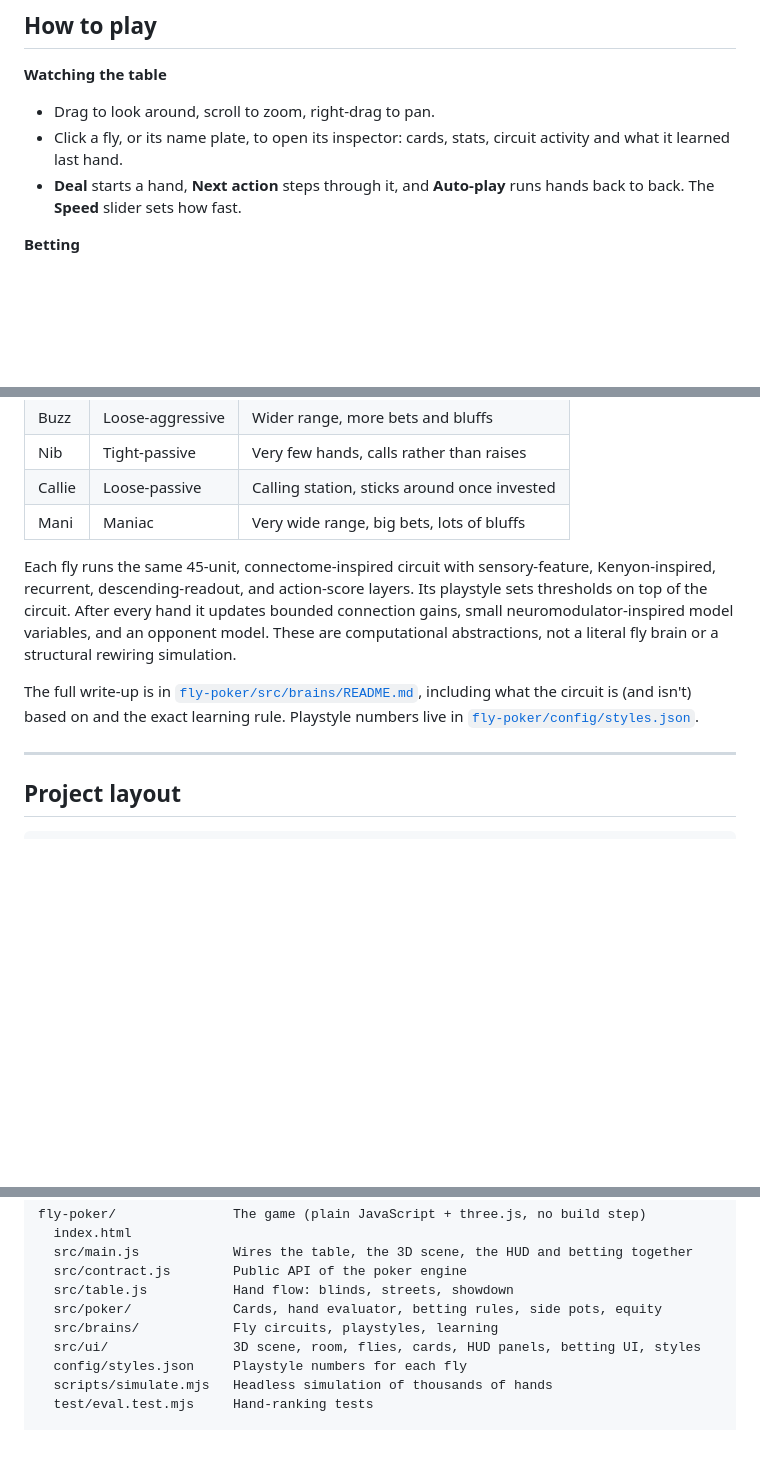
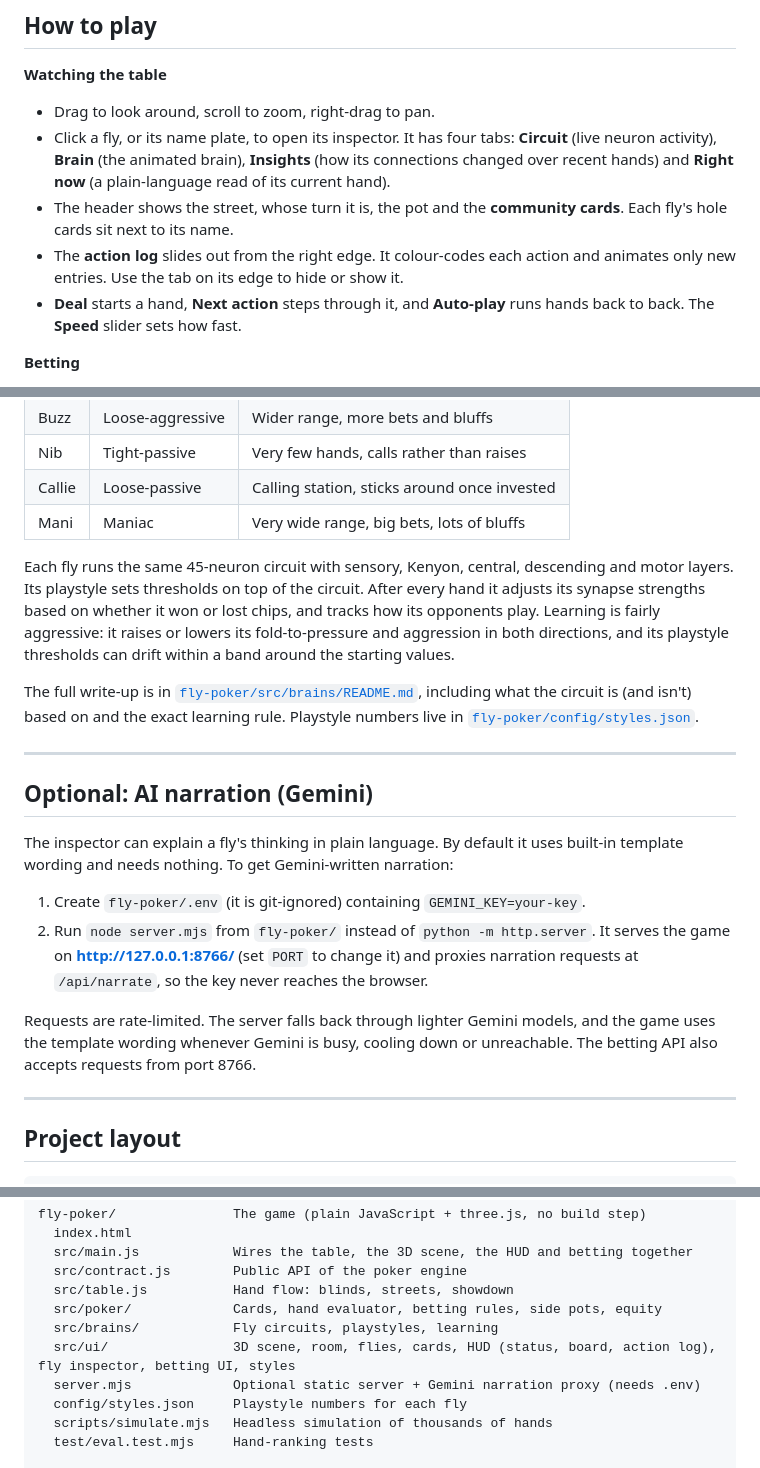
Before and after one commit to harshhsoni29/RU-Hackathon, a Markdown page: README.md, 3 parts joined by grey strips. GitHub-like rendering; blank space fills up the shorter version.

Commit message:
Enhance README with NPC, AI narration, and circuit details
Updated the README to clarify NPC bettors, explain AI narration setup, and improve circuit description.

```diff
--- a/README.md
+++ b/README.md
@@ -44,7 +44,9 @@ The game still runs without the API. The bet buttons just read "Offline".
 **Watching the table**
 
 - Drag to look around, scroll to zoom, right-drag to pan.
-- Click a fly, or its name plate, to open its inspector: cards, stats, circuit activity and what it learned last hand.
+- Click a fly, or its name plate, to open its inspector. It has four tabs: **Circuit** (live neuron activity), **Brain** (the animated brain), **Insights** (how its connections changed over recent hands) and **Right now** (a plain-language read of its current hand).
+- The header shows the street, whose turn it is, the pot and the **community cards**. Each fly's hole cards sit next to its name.
+- The **action log** slides out from the right edge. It colour-codes each action and animates only new entries. Use the tab on its edge to hide or show it.
 - **Deal** starts a hand, **Next action** steps through it, and **Auto-play** runs hands back to back. The **Speed** slider sets how fast.
 
 **Betting**
@@ -87,9 +89,20 @@ NPCs never affect your bet: odds are fixed when the round opens and every winnin
 | Callie | Loose-passive | Calling station, sticks around once invested |
 | Mani | Maniac | Very wide range, big bets, lots of bluffs |
 
-Each fly runs the same 45-unit, connectome-inspired circuit with sensory-feature, Kenyon-inspired, recurrent, descending-readout, and action-score layers. Its playstyle sets thresholds on top of the circuit. After every hand it updates bounded connection gains, small neuromodulator-inspired model variables, and an opponent model. These are computational abstractions, not a literal fly brain or a structural rewiring simulation.
+Each fly runs the same 45-neuron circuit with sensory, Kenyon, central, descending and motor layers. Its playstyle sets thresholds on top of the circuit. After every hand it adjusts its synapse strengths based on whether it won or lost chips, and tracks how its opponents play. Learning is fairly aggressive: it raises or lowers its fold-to-pressure and aggression in both directions, and its playstyle thresholds can drift within a band around the starting values.
 
 The full write-up is in [`fly-poker/src/brains/README.md`](fly-poker/src/brains/README.md), including what the circuit is (and isn't) based on and the exact learning rule. Playstyle numbers live in [`fly-poker/config/styles.json`](fly-poker/config/styles.json).
+
+---
+
+## Optional: AI narration (Gemini)
+
+The inspector can explain a fly's thinking in plain language. By default it uses built-in template wording and needs nothing. To get Gemini-written narration:
+
+1. Create `fly-poker/.env` (it is git-ignored) containing `GEMINI_KEY=your-key`.
+2. Run `node server.mjs` from `fly-poker/` instead of `python -m http.server`. It serves the game on **http://127.0.0.1:8766/** (set `PORT` to change it) and proxies narration requests at `/api/narrate`, so the key never reaches the browser.
+
+Requests are rate-limited. The server falls back through lighter Gemini models, and the game uses the template wording whenever Gemini is busy, cooling down or unreachable. The betting API also accepts requests from port 8766.
 
 ---
 
@@ -109,7 +122,8 @@ fly-poker/               The game (plain JavaScript + three.js, no build step)
   src/table.js           Hand flow: blinds, streets, showdown
   src/poker/             Cards, hand evaluator, betting rules, side pots, equity
   src/brains/            Fly circuits, playstyles, learning
-  src/ui/                3D scene, room, flies, cards, HUD panels, betting UI, styles
+  src/ui/                3D scene, room, flies, cards, HUD (status, board, action log), fly inspector, betting UI, styles
+  server.mjs             Optional static server + Gemini narration proxy (needs .env)
   config/styles.json     Playstyle numbers for each fly
   scripts/simulate.mjs   Headless simulation of thousands of hands
   test/eval.test.mjs     Hand-ranking tests
```
Also changed, not shown: other parts of README.md (+2 -2 lines).
